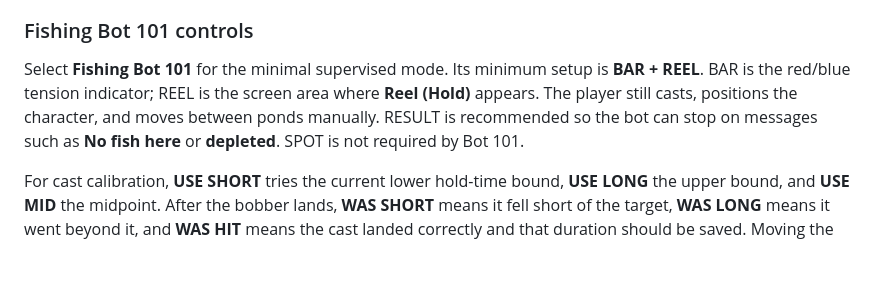
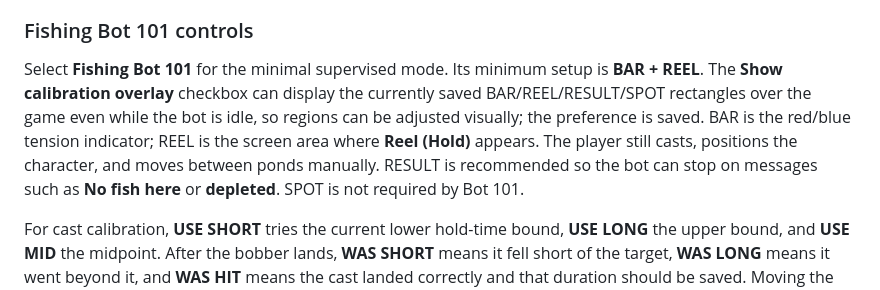
Before and after one commit to szefo94/orcish-dragonwilds-helper, a Markdown page: README.md, the part around the change. Drawn GitHub-style; blank space fills up the shorter version.

Commit message:
Docs: explain on-demand fishing calibration overlay

```diff
--- a/README.md
+++ b/README.md
@@ -158,7 +158,7 @@ Fishing combines fast color observations with slower OCR in a separate controlle
 
 ### Fishing Bot 101 controls
 
-Select **Fishing Bot 101** for the minimal supervised mode. Its minimum setup is **BAR + REEL**. BAR is the red/blue tension indicator; REEL is the screen area where **Reel (Hold)** appears. The player still casts, positions the character, and moves between ponds manually. RESULT is recommended so the bot can stop on messages such as **No fish here** or **depleted**. SPOT is not required by Bot 101.
+Select **Fishing Bot 101** for the minimal supervised mode. Its minimum setup is **BAR + REEL**. The **Show calibration overlay** checkbox can display the currently saved BAR/REEL/RESULT/SPOT rectangles over the game even while the bot is idle, so regions can be adjusted visually; the preference is saved. BAR is the red/blue tension indicator; REEL is the screen area where **Reel (Hold)** appears. The player still casts, positions the character, and moves between ponds manually. RESULT is recommended so the bot can stop on messages such as **No fish here** or **depleted**. SPOT is not required by Bot 101.
 
 For cast calibration, **USE SHORT** tries the current lower hold-time bound, **USE LONG** the upper bound, and **USE MID** the midpoint. After the bobber lands, **WAS SHORT** means it fell short of the target, **WAS LONG** means it went beyond it, and **WAS HIT** means the cast landed correctly and that duration should be saved. Moving the player or changing the camera invalidates this position-dependent timing; use **NEW SPOT / REACQUIRE** and recalibrate if automatic casting is used.
 
```
